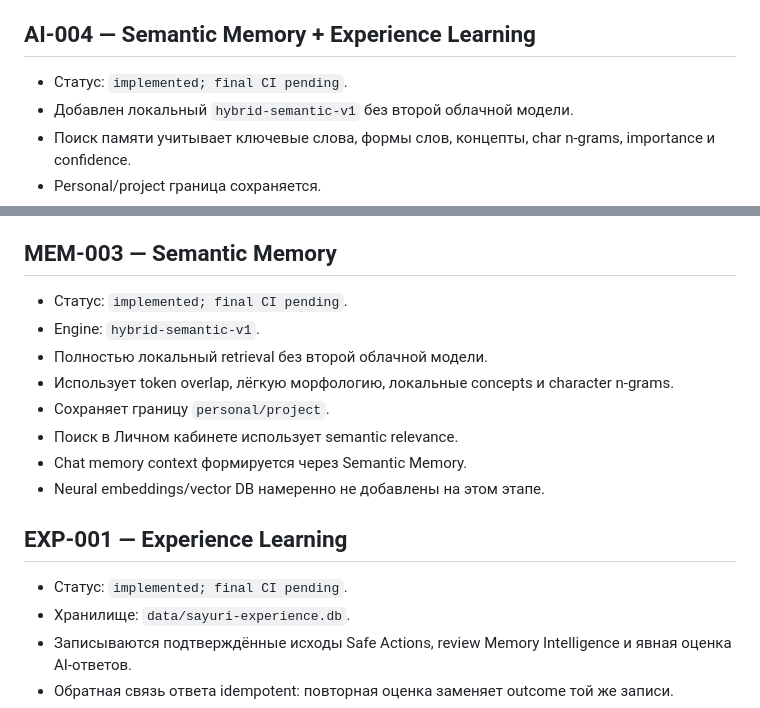
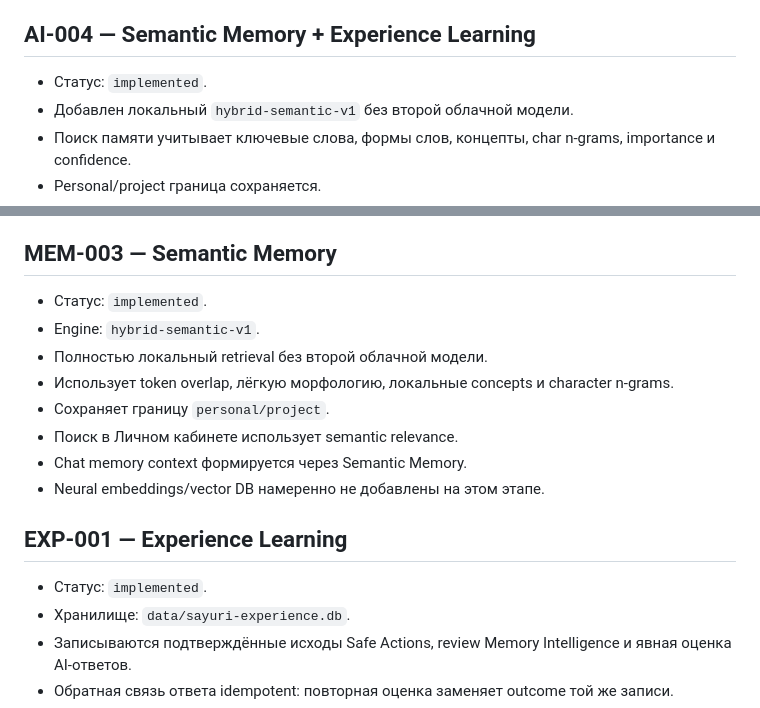
Before and after one commit to Aspksa/Sayuri-Tsukishiro, a Markdown page: TASKS.md, 2 parts joined by grey strips. Rendered like a GitHub page.

Commit message:
docs: finalize semantic memory and experience task statuses

```diff
--- a/TASKS.md
+++ b/TASKS.md
@@ -137,7 +137,7 @@
 
 ## AI-004 — Semantic Memory + Experience Learning
 
-- Статус: `implemented; final CI pending`.
+- Статус: `implemented`.
 - Добавлен локальный `hybrid-semantic-v1` без второй облачной модели.
 - Поиск памяти учитывает ключевые слова, формы слов, концепты, char n-grams, importance и confidence.
 - Personal/project граница сохраняется.
@@ -151,7 +151,7 @@
 
 ## MEM-003 — Semantic Memory
 
-- Статус: `implemented; final CI pending`.
+- Статус: `implemented`.
 - Engine: `hybrid-semantic-v1`.
 - Полностью локальный retrieval без второй облачной модели.
 - Использует token overlap, лёгкую морфологию, локальные concepts и character n-grams.
@@ -162,7 +162,7 @@
 
 ## EXP-001 — Experience Learning
 
-- Статус: `implemented; final CI pending`.
+- Статус: `implemented`.
 - Хранилище: `data/sayuri-experience.db`.
 - Записываются подтверждённые исходы Safe Actions, review Memory Intelligence и явная оценка AI-ответов.
 - Обратная связь ответа idempotent: повторная оценка заменяет outcome той же записи.
```
